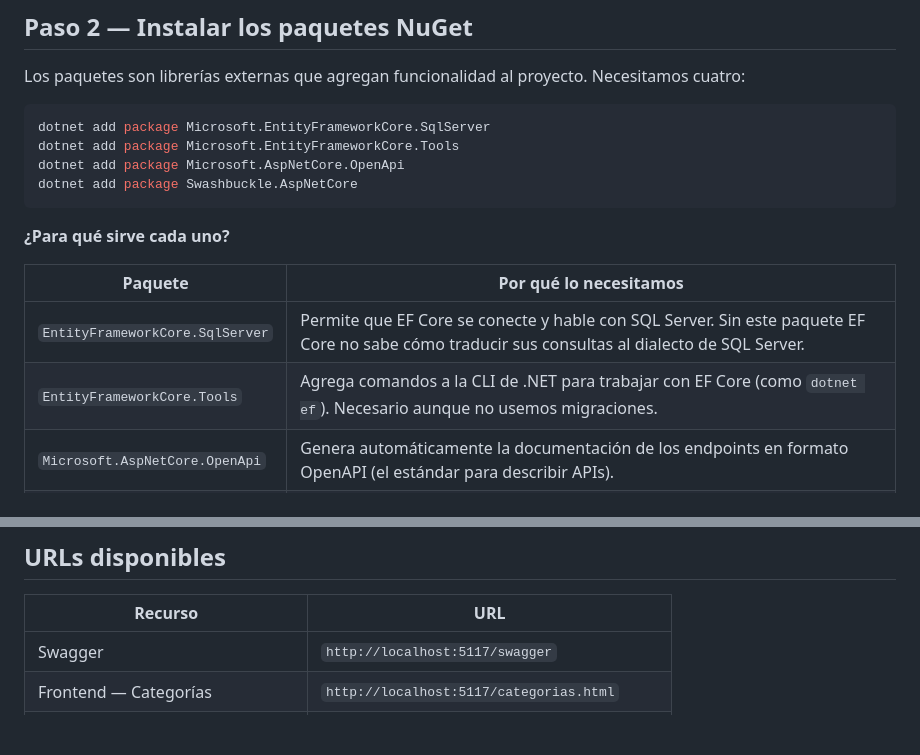
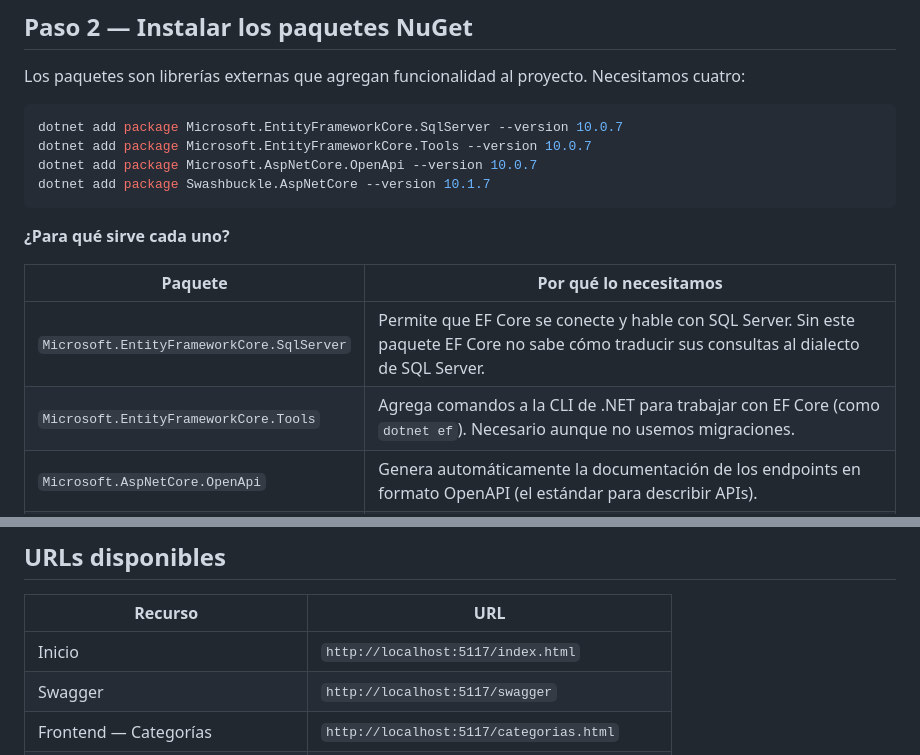
Before and after one commit to carlos259310/crud-net, a Markdown page: README.md, 2 parts joined by grey strips. GitHub-like rendering; blank space fills up the shorter version.

Commit message:
docs: fix NuGet package names and add versions in README
- Add Microsoft. prefix to EntityFrameworkCore.SqlServer and .Tools in the table
- Add exact versions (--version) matching the .csproj to all dotnet add package commands
- Add index.html to the URLs table

Co-Authored-By: Claude Sonnet 4.6 <noreply@anthropic.com>

````diff
--- a/README.md
+++ b/README.md
@@ -58,18 +58,18 @@ Esto genera un proyecto Web API básico. Puedes borrar los archivos de ejemplo q
 Los paquetes son librerías externas que agregan funcionalidad al proyecto. Necesitamos cuatro:
 
 ```bash
-dotnet add package Microsoft.EntityFrameworkCore.SqlServer
-dotnet add package Microsoft.EntityFrameworkCore.Tools
-dotnet add package Microsoft.AspNetCore.OpenApi
-dotnet add package Swashbuckle.AspNetCore
+dotnet add package Microsoft.EntityFrameworkCore.SqlServer --version 10.0.7
+dotnet add package Microsoft.EntityFrameworkCore.Tools --version 10.0.7
+dotnet add package Microsoft.AspNetCore.OpenApi --version 10.0.7
+dotnet add package Swashbuckle.AspNetCore --version 10.1.7
 ```
 
 **¿Para qué sirve cada uno?**
 
 | Paquete | Por qué lo necesitamos |
 |---|---|
-| `EntityFrameworkCore.SqlServer` | Permite que EF Core se conecte y hable con SQL Server. Sin este paquete EF Core no sabe cómo traducir sus consultas al dialecto de SQL Server. |
-| `EntityFrameworkCore.Tools` | Agrega comandos a la CLI de .NET para trabajar con EF Core (como `dotnet ef`). Necesario aunque no usemos migraciones. |
+| `Microsoft.EntityFrameworkCore.SqlServer` | Permite que EF Core se conecte y hable con SQL Server. Sin este paquete EF Core no sabe cómo traducir sus consultas al dialecto de SQL Server. |
+| `Microsoft.EntityFrameworkCore.Tools` | Agrega comandos a la CLI de .NET para trabajar con EF Core (como `dotnet ef`). Necesario aunque no usemos migraciones. |
 | `Microsoft.AspNetCore.OpenApi` | Genera automáticamente la documentación de los endpoints en formato OpenAPI (el estándar para describir APIs). |
 | `Swashbuckle.AspNetCore` | Lee esa documentación OpenAPI y la convierte en la interfaz web de Swagger, donde puedes probar los endpoints desde el navegador. |
 
@@ -913,6 +913,7 @@ GET http://localhost:5117/api/testdb
 
 | Recurso | URL |
 |---|---|
+| Inicio | `http://localhost:5117/index.html` |
 | Swagger | `http://localhost:5117/swagger` |
 | Frontend — Categorías | `http://localhost:5117/categorias.html` |
 | Frontend — Productos | `http://localhost:5117/productos.html` |
````
